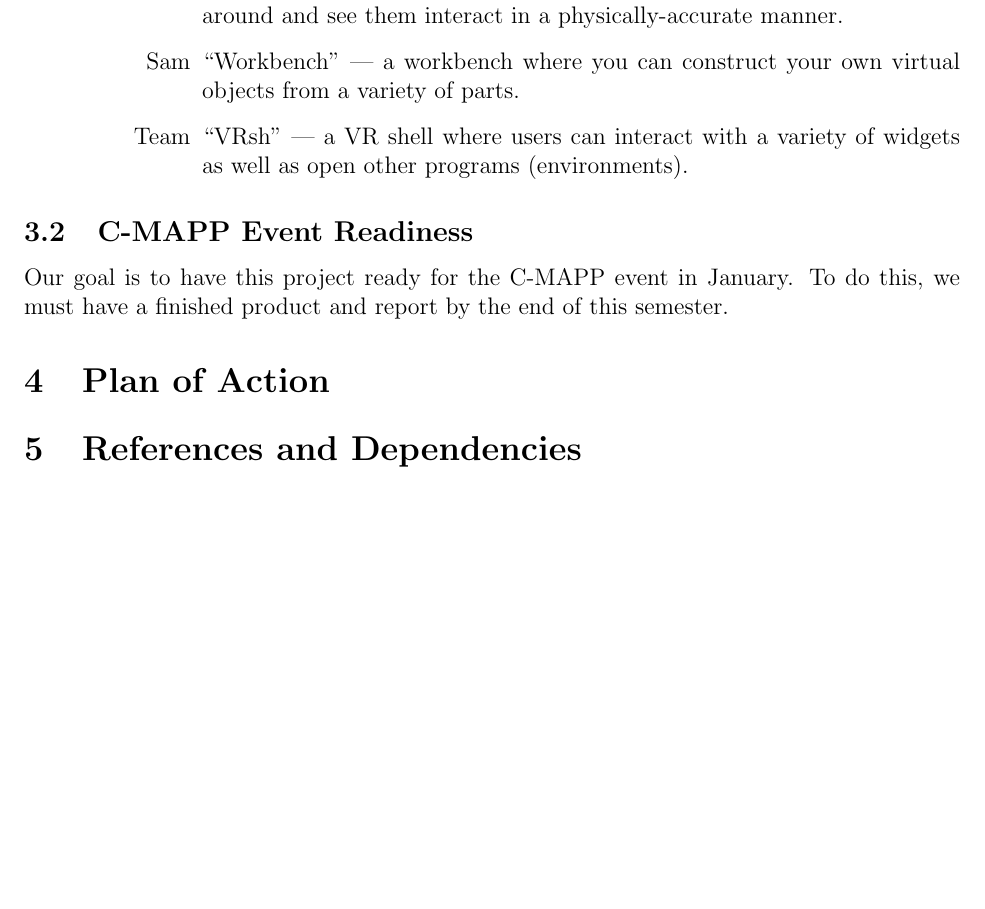
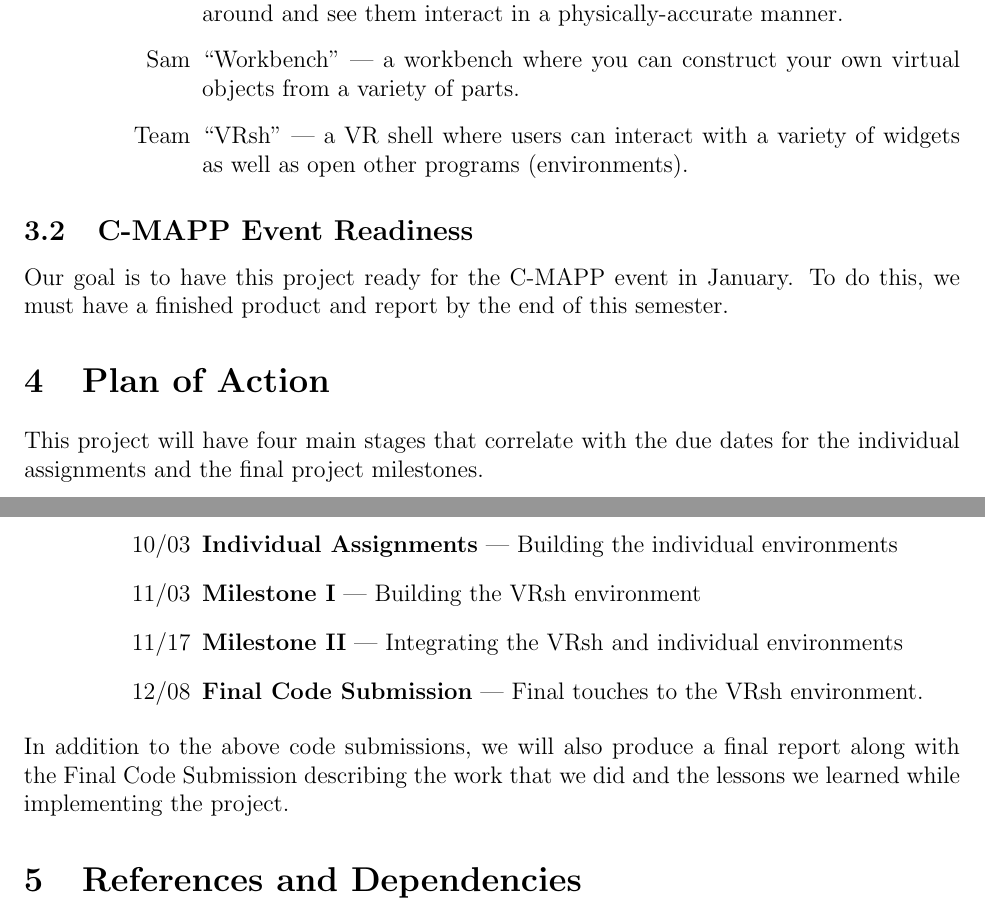
Before and after one commit to CSM-Dream-Team/final-project, a LaTeX document (final-project-proposal.tex): part of page 2 of 2 before the commit and two parts of pages 2 and 3 of 3 after it, the two joined at a grey line, cut so that both start at the same text, the shorter picture padded with empty space. The pictures show the PDF file final-project-proposal.pdf that the author committed with the source.

Commit message:
add project plan of action

```diff
--- a/final-project-proposal.tex
+++ b/final-project-proposal.tex
@@ -59,6 +61,23 @@ this, we must have a finished product and report by the end of this semester.
 
 \section{Plan of Action}
 
+This project will have four main stages that correlate with the due dates for
+the individual assignments and the final project milestones.
+
+\begin{enumerate}[leftmargin=*]
+    \item [10/03] \textbf{Individual Assignments} --- Building the individual
+        environments
+    \item [11/03] \textbf{Milestone I} --- Building the VRsh environment
+    \item [11/17] \textbf{Milestone II} --- Integrating the VRsh and individual
+        environments
+    \item [12/08] \textbf{Final Code Submission} --- Final touches to the VRsh
+        environment.
+\end{enumerate}
+
+In addition to the above code submissions, we will also produce a final report
+along with the Final Code Submission describing the work that we did and the
+lessons we learned while implementing the project.
+
 \section{References and Dependencies}
 
 \end{document}
```
Also changed, not shown: final-project-proposal.pdf, final-project-proposal.tex (2 more changed lines).
